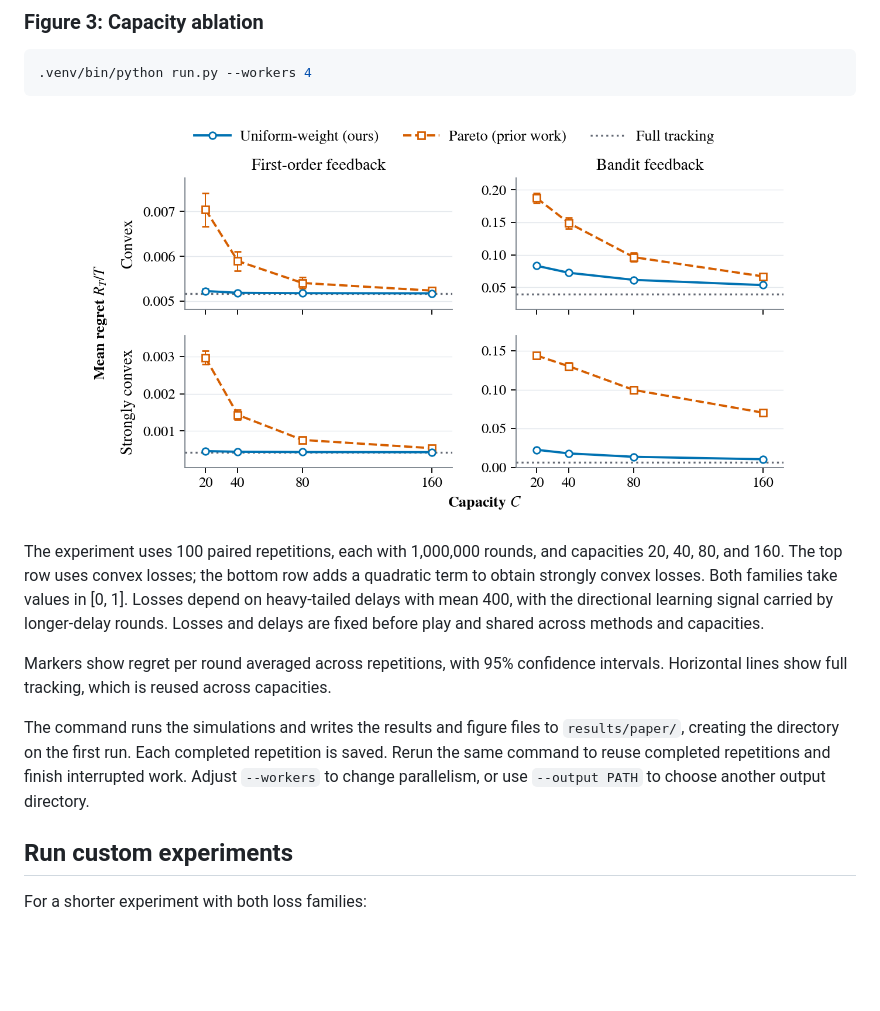
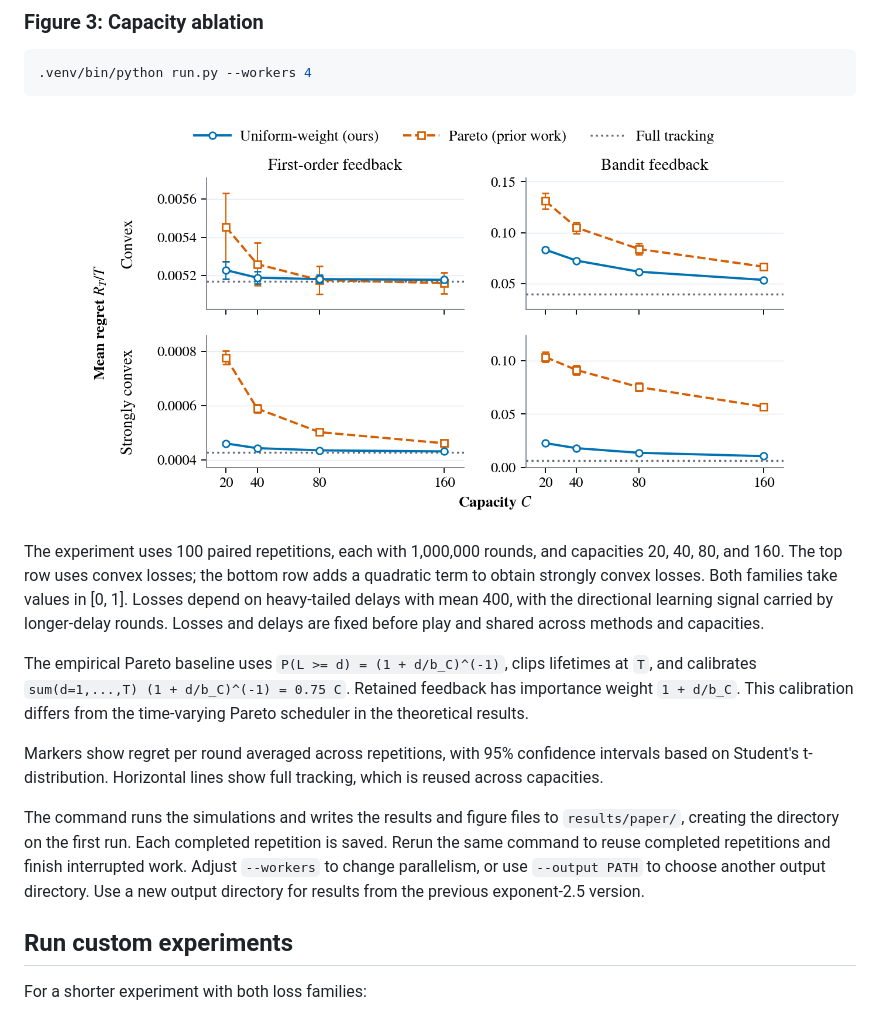
Before and after one commit to alex-rbch/cc-oco, a Markdown page: README.md, the part around the change. GitHub-like rendering; pictures changed too: assets/figure3.png; blank space fills up the shorter version.

Commit message:
Update Pareto baseline and regenerate experiment figure

```diff
--- a/README.md
+++ b/README.md
@@ -38,14 +38,21 @@ values in [0, 1]. Losses depend on heavy-tailed delays with mean 400, with the
 directional learning signal carried by longer-delay rounds. Losses and delays
 are fixed before play and shared across methods and capacities.
 
+The empirical Pareto baseline uses `P(L >= d) = (1 + d/b_C)^(-1)`, clips lifetimes
+at `T`, and calibrates `sum(d=1,...,T) (1 + d/b_C)^(-1) = 0.75 C`. Retained feedback
+has importance weight `1 + d/b_C`. This calibration differs from the time-varying
+Pareto scheduler in the theoretical results.
+
 Markers show regret per round averaged across repetitions, with 95% confidence
-intervals. Horizontal lines show full tracking, which is reused across capacities.
+intervals based on Student's t-distribution. Horizontal lines show full tracking,
+which is reused across capacities.
 
 The command runs the simulations and writes the results and figure files to
 `results/paper/`, creating the directory on the first run. Each completed
 repetition is saved. Rerun the same command to reuse completed repetitions and
 finish interrupted work. Adjust `--workers` to change parallelism, or use
 `--output PATH` to choose another output directory.
+Use a new output directory for results from the previous exponent-2.5 version.
 
 ## Run custom experiments
 
```
Also changed, not shown: 5 other files.
